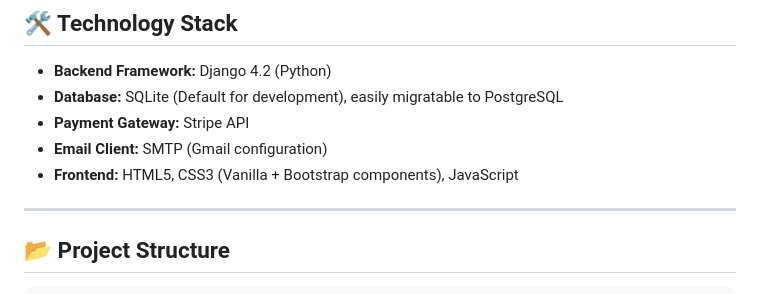
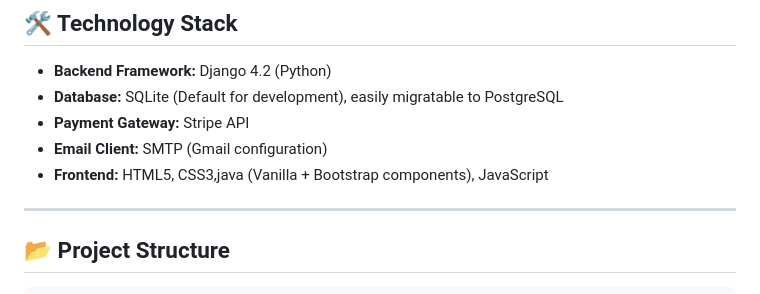
Before and after one commit to bhagyeshnayak/wardrobeshare, a Markdown page: README.md, the part around the change. Rendered like a GitHub page.

Commit message:
DAT-89 update README.md

```diff
--- a/README.md
+++ b/README.md
@@ -24,7 +24,7 @@ Wardrobe Share is a community-driven, peer-to-peer clothing rental web applicati
 *   **Database:** SQLite (Default for development), easily migratable to PostgreSQL
 *   **Payment Gateway:** Stripe API
 *   **Email Client:** SMTP (Gmail configuration)
-*   **Frontend:** HTML5, CSS3 (Vanilla + Bootstrap components), JavaScript
+*   **Frontend:** HTML5, CSS3,java (Vanilla + Bootstrap components), JavaScript
 
 ---
 
```
